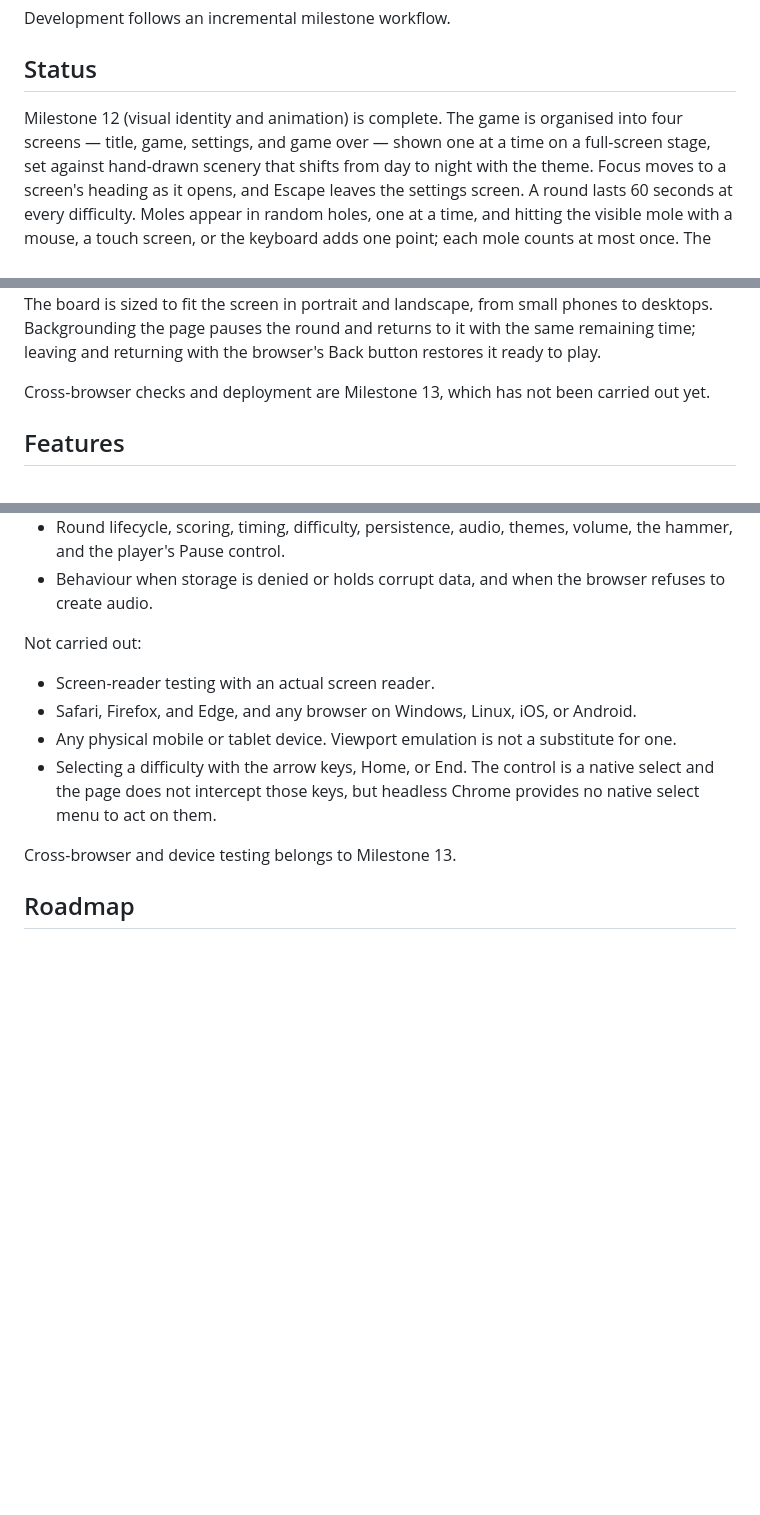
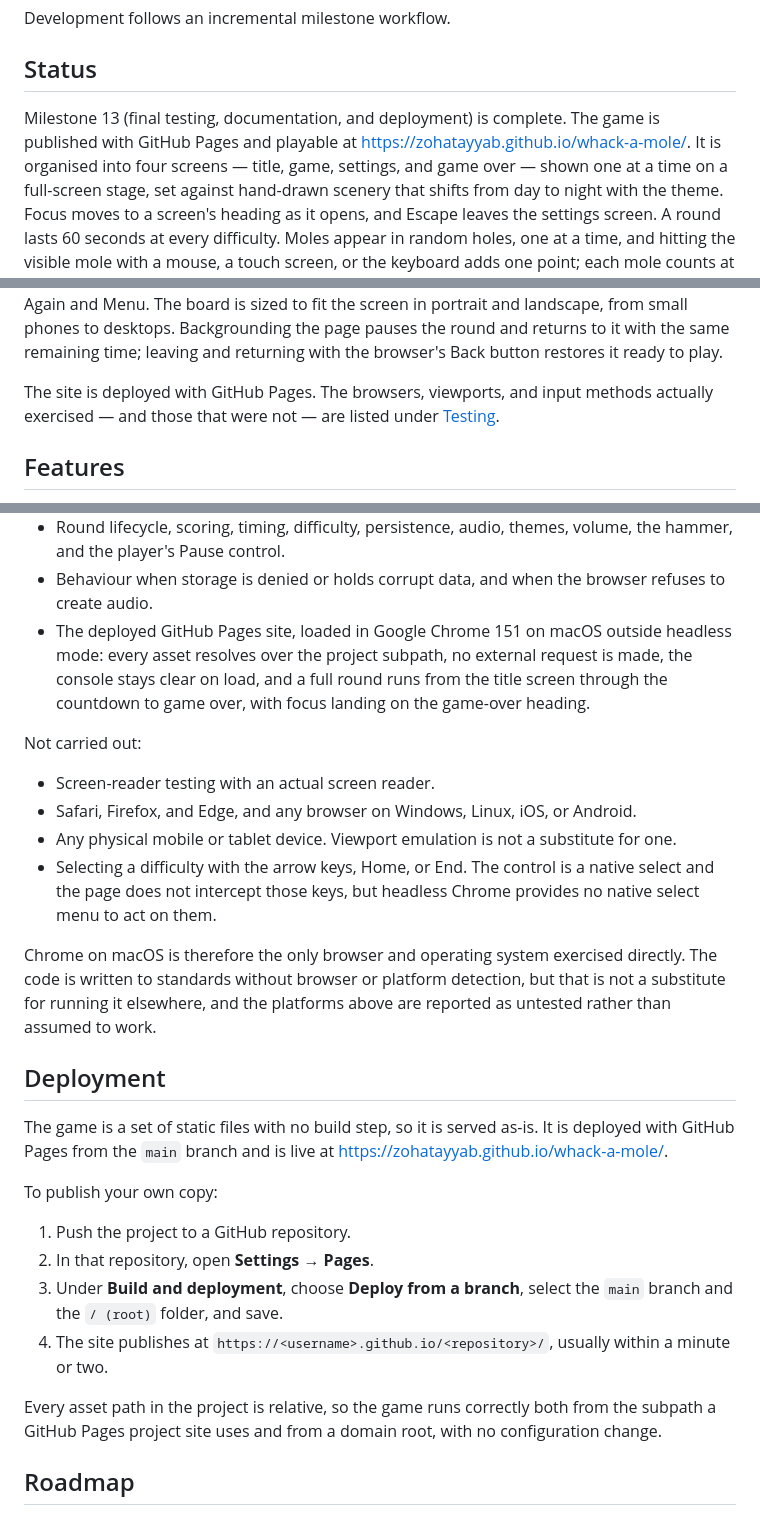
Before and after one commit to zohaTayyab/whack-a-mole, a Markdown page: README.md, 3 parts joined by grey strips. GitHub-like rendering; blank space fills up the shorter version.

Commit message:
docs: document deployment and record final testing

```diff
--- a/README.md
+++ b/README.md
@@ -7,7 +7,8 @@ Development follows an incremental milestone workflow.
 
 ## Status
 
-Milestone 12 (visual identity and animation) is complete. The game is organised into four screens — title,
+Milestone 13 (final testing, documentation, and deployment) is complete. The game is published with GitHub Pages
+and playable at <https://zohatayyab.github.io/whack-a-mole/>. It is organised into four screens — title,
 game, settings, and game over — shown one at a time on a full-screen stage, set against hand-drawn scenery that
 shifts from day to night with the theme. Focus moves to a screen's heading as it opens, and Escape leaves the
 settings screen. A round lasts 60 seconds at every difficulty. Moles appear in random holes, one at a time, and
@@ -22,7 +23,8 @@ the best score and notes whether a record was set, with Play Again and Menu. The
 in portrait and landscape, from small phones to desktops. Backgrounding the page pauses the round and returns to
 it with the same remaining time; leaving and returning with the browser's Back button restores it ready to play.
 
-Cross-browser checks and deployment are Milestone 13, which has not been carried out yet.
+The site is deployed with GitHub Pages. The browsers, viewports, and input methods actually exercised — and those
+that were not — are listed under [Testing](#testing).
 
 ## Features
 
@@ -182,6 +184,9 @@ Verified so far, on macOS 14.8.4 with Google Chrome 150 running headless:
 - Round lifecycle, scoring, timing, difficulty, persistence, audio, themes, volume, the hammer, and the player's
   Pause control.
 - Behaviour when storage is denied or holds corrupt data, and when the browser refuses to create audio.
+- The deployed GitHub Pages site, loaded in Google Chrome 151 on macOS outside headless mode: every asset resolves
+  over the project subpath, no external request is made, the console stays clear on load, and a full round runs
+  from the title screen through the countdown to game over, with focus landing on the game-over heading.
 
 Not carried out:
 
@@ -191,7 +196,25 @@ Not carried out:
 - Selecting a difficulty with the arrow keys, Home, or End. The control is a native select and the page does not
   intercept those keys, but headless Chrome provides no native select menu to act on them.
 
-Cross-browser and device testing belongs to Milestone 13.
+Chrome on macOS is therefore the only browser and operating system exercised directly. The code is written to
+standards without browser or platform detection, but that is not a substitute for running it elsewhere, and the
+platforms above are reported as untested rather than assumed to work.
+
+## Deployment
+
+The game is a set of static files with no build step, so it is served as-is. It is deployed with GitHub Pages from
+the `main` branch and is live at <https://zohatayyab.github.io/whack-a-mole/>.
+
+To publish your own copy:
+
+1. Push the project to a GitHub repository.
+2. In that repository, open **Settings → Pages**.
+3. Under **Build and deployment**, choose **Deploy from a branch**, select the `main` branch and the `/ (root)`
+   folder, and save.
+4. The site publishes at `https://<username>.github.io/<repository>/`, usually within a minute or two.
+
+Every asset path in the project is relative, so the game runs correctly both from the subpath a GitHub Pages
+project site uses and from a domain root, with no configuration change.
 
 ## Roadmap
 
```
Also changed, not shown: other parts of README.md (+3 -2 lines).
